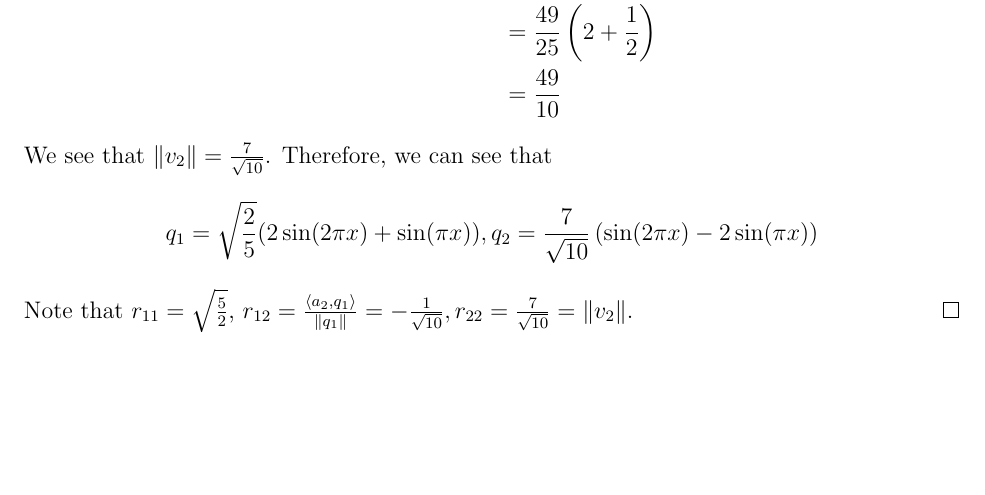
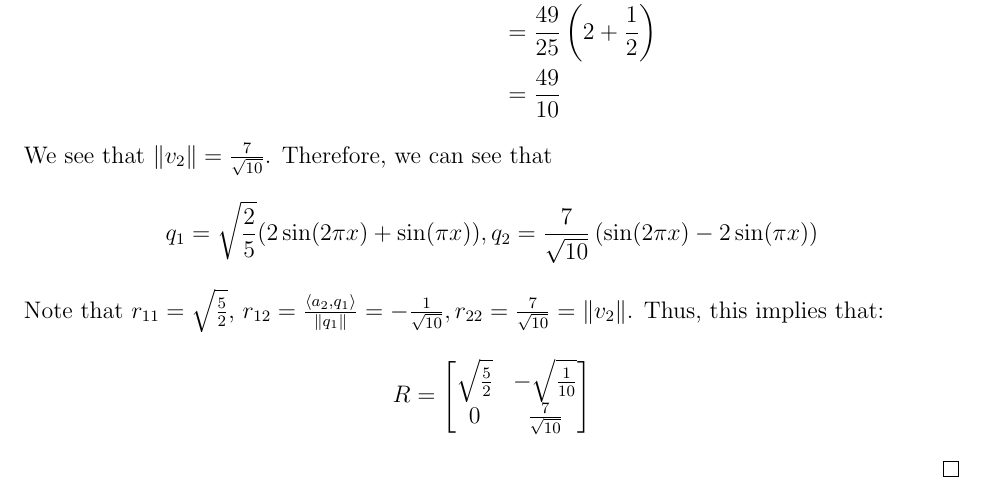
Before and after one commit to anthonykyoon/notes-latex, a LaTeX problem sheet (STAT24310PSET1.tex): part of page 4 of 4, cut so that both start at the same text, the shorter picture padded with empty space. Compiled offline with pdfLaTeX.

Commit message:
added notes

```diff
--- a/STAT24310PSET1.tex
+++ b/STAT24310PSET1.tex
@@ -191,7 +191,13 @@
     \[
     q_1 = \sqrt{\frac{2}{5}} (2\sin (2\pi x) + \sin(\pi x)), q_2 = \frac{7}{\sqrt{10}} \left( \sin(2 \pi x) - 2\sin(\pi x) \right)
     \]
-    Note that $r_{11} = \sqrt{\frac{5}{2}}$, $r_{12} = \frac{\langle a_2, q_1 \rangle}{\|q_1\|} = -\frac{1}{\sqrt{10}}, r_{22} = \frac{7}{\sqrt{10}} = \|v_2\|$.
+    Note that $r_{11} = \sqrt{\frac{5}{2}}$, $r_{12} = \frac{\langle a_2, q_1 \rangle}{\|q_1\|} = -\frac{1}{\sqrt{10}}, r_{22} = \frac{7}{\sqrt{10}} = \|v_2\|$. Thus, this implies that:
+    \[
+    R = \begin{bmatrix}
+        \sqrt{\frac{5}{2}} & -\sqrt{\frac{1}{10}} \\
+        0 & \frac{7}{\sqrt{10}}
+    \end{bmatrix}
+    \]
 \end{sol}
 %%%%%%%%%%%%%%%%%%%%%%%%%%%%%%%%%%%%%
 %Do not alter anything below this line.
```
Also changed, not shown: STAT24310PSET1.pdf.
